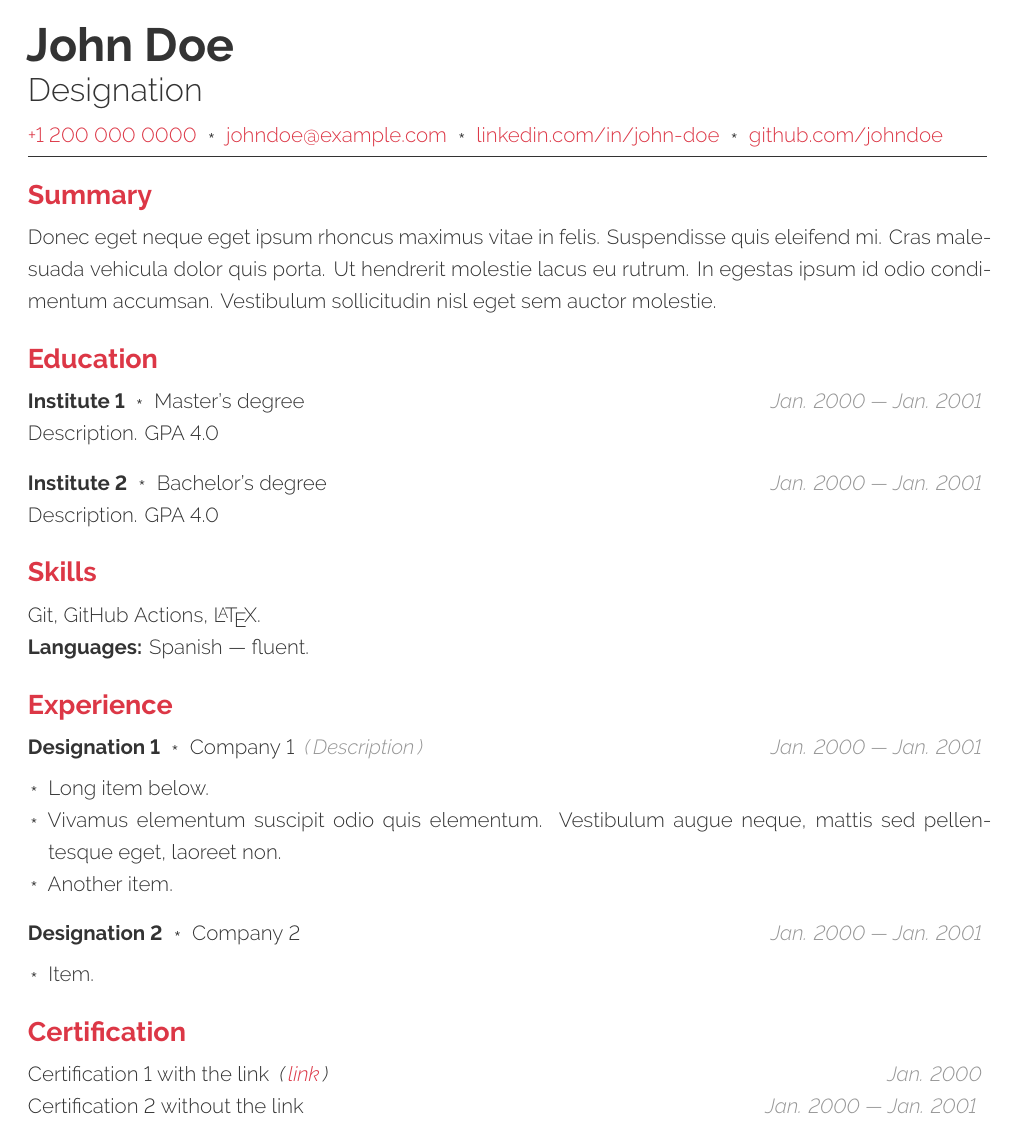
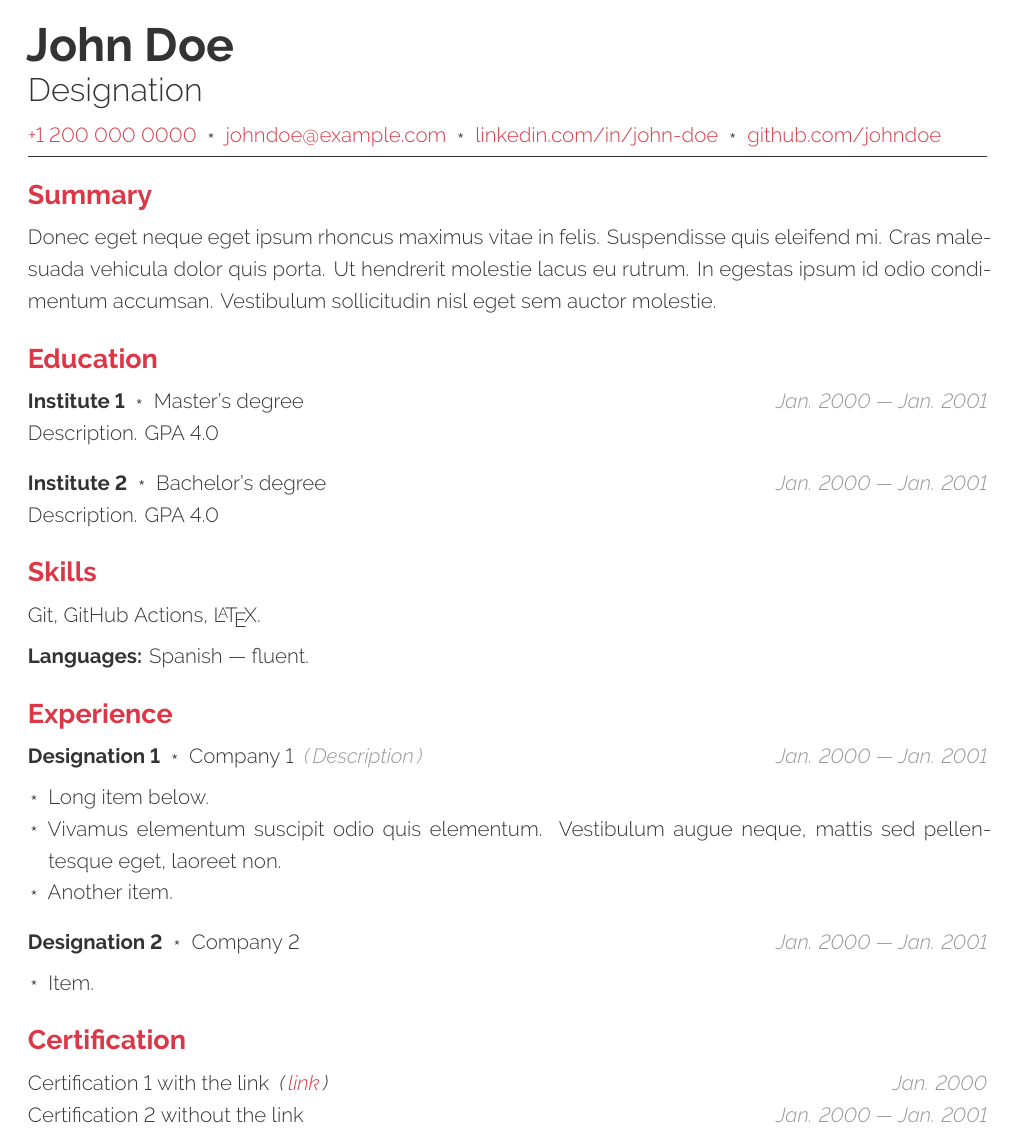
Before and after one commit to korikhin/Resume, a LaTeX document (src/main.tex, which reads src/sections/cert.tex, src/sections/header.tex, src/sections/skills.tex): the whole page. Compiled offline with XeLaTeX.

Commit message:
feat: streamlined commands

```diff
--- a/src/main.tex
+++ b/src/main.tex
@@ -31,13 +31,13 @@
 	\import{./sections/}{summary.tex}
 
 	% Education
-	\import{./sections/}{education.tex}
+	\import{./sections/}{edu.tex}
 
 	% Skills
 	\import{./sections/}{skills.tex}
 
 	% Experience
-	\import{./sections/}{experience.tex}
+	\import{./sections/}{exp.tex}
 
 	% Certification
 	\import{./sections/}{cert.tex}
--- a/src/sections/cert.tex
+++ b/src/sections/cert.tex
@@ -1,10 +1,10 @@
 \section{Certification}
 
-\cert%
+\resource%
     [https://example.com/]
     {Certification 1 with the link}
     {Jan. 2000}
 
-\cert%
+\resource%
     {Certification 2 without the link}
     {Jan. 2000 --- Jan. 2001}
--- a/src/sections/header.tex
+++ b/src/sections/header.tex
@@ -21,6 +21,6 @@
 
 }
 
-\vspace{\vspaceDefault}
+\vspaceDefault
 
 \hrule
--- a/src/sections/skills.tex
+++ b/src/sections/skills.tex
@@ -8,7 +8,7 @@
 % For multi-word entries better use \mbox{}
 \par Git, \mbox{GitHub Actions}, \LaTeX.
 
-%\vspace{\vspaceDefault} % Use if skills span more than one line
+\vspaceDefault % Use if skills span more than one line
 
 % Phantom section for more granular navigation through the document
 \phantomsection
--- a/src/settings/commands.tex
+++ b/src/settings/commands.tex
@@ -1,63 +1,57 @@
-\newcommand{\asterisksep}{
-	~\textasteriskcentered~
+\newcommand{\asterisksep}{%
+    \hspaceDefault\textasteriskcentered\hspaceDefault%
 }
 
 % Work experience and education degrees. Usage:
-%   1. Work experince
 %   \experience%
 %       [Description] % Omit if none
-%       {Designation}
-%       {Company}
+%       {Designation/Institute}
+%       {Company/Degree}
 %       {Dates}
 %
 %   Result:
 %       Designation * Company (Description) ... Dates
-%
-%   2. Education
-%   \experience%
-%       {Institute}
-%       {Degree}
-%       {Dates}
-%
-%   Result:
-%       Institute * Degree ... Dates
 \newcommand{\experience}[4][]{
     \phantomsection
     \addcontentsline{toc}{subsection}{#3, #2}
 
-	\def\description{#1}
-	\def\empty{}
-
-	\par {\bfseries #2}%
-	\asterisksep
+    \noindent
+    \makebox[\textwidth]{%
+        {\bfseries #2}%
+        \asterisksep%
         #3%
-	\ifx\description\empty
+        \ifx&#1&%
            % Do nothing
         \else
-	   \hspace{\hspaceDefault}{\itshape\secondarytext{(\,#1\,)}}
+           \hspaceDefault{\itshape\secondarytext{(\,#1\,)}}
         \fi
-	\hfill \mbox{\itshape\secondarytext{#4}}
+        \hfill%
+        {\itshape\secondarytext{#4}}%
+    }%
+    \par%
 }
 
-% Certificate with optional link. Usage:
-%   \cert%
+% Resources. Usage:
+%   \resource%
 %       [URL]   % Omit if none
-%       {Name}
+%       {Title}
 %       {Dates}
 %
 %   Result: Name (link) ... Dates
-\newcommand{\cert}[3][]{
+\newcommand{\resource}[3][]{
     \phantomsection
     \addcontentsline{toc}{subsection}{#2}
 
-    \def\url{#1}
-    \def\empty{}
-
-	\par #2%
-	\ifx\url\empty
+    \noindent
+    \makebox[\textwidth]{%
+        #2%
+        \ifx&#1&%
             % Do nothing
         \else
-	   \hspace{\hspaceDefault}{\itshape(\,\href{#1}{link}\,)}
+            \hspaceDefault{\itshape(\,\href{#1}{link}\,)}
         \fi
-	\hfill \mbox{\itshape\secondarytext{#3}}
+        \hfill%
+        {\itshape\secondarytext{#3}}% Dates
+    }%
+    \par%
 }
--- a/src/settings/const.tex
+++ b/src/settings/const.tex
@@ -1,10 +1,18 @@
 % Common constants
 
-\newlength{\vspaceDefault}
-\setlength{\vspaceDefault}{1ex plus .2ex}
+\newlength{\vspacelengthDefault}
+\setlength{\vspacelengthDefault}{1ex plus .2ex}
 
-\newlength{\hspaceDefault}
-\setlength{\hspaceDefault}{.5em plus .2em minus .2em}
+\newcommand{\vspaceDefault}{%
+    \vspace{\vspacelengthDefault}%
+}
 
-\newlength{\parindentDefault}
-\setlength{\parindentDefault}{1em plus .2em}
+\newlength{\hspacelengthDefault}
+\setlength{\hspacelengthDefault}{.5em plus .2em minus .2em}
+
+\newcommand{\hspaceDefault}{%
+    \hspace{\hspacelengthDefault}%
+}
+
+\newlength{\parindentlengthDefault}
+\setlength{\parindentlengthDefault}{1em plus .2em}
--- a/src/settings/styles.tex
+++ b/src/settings/styles.tex
@@ -7,8 +7,8 @@
 
 \titlespacing*{\section}
 	{0pt}
-	{2\vspaceDefault}
-	{\vspaceDefault}
+	{2\vspacelengthDefault}
+	{\vspacelengthDefault}
 
 % Lists
 \usepackage{enumitem}
@@ -18,17 +18,17 @@
     leftmargin=0pt,
     label={},
     nosep,
-    itemsep=2\vspaceDefault,
+    itemsep=2\vspacelengthDefault,
     before=\relax,
     after=\relax,
 }
 
 % Subentries (e.g. Designation responsibilities)
 \setlist[itemize, 2]{
-	leftmargin=\parindentDefault,
-	labelsep=\hspaceDefault,
+	leftmargin=\parindentlengthDefault,
+	labelsep=\hspacelengthDefault,
 	label=\textasteriskcentered,
 	nosep,
-	topsep=\vspaceDefault,
+	topsep=\vspacelengthDefault,
 	%rightmargin=.2\linewidth, % Adjust for your needs
 }
```
Also changed, not shown: src/sections/summary.tex (+1 -1 lines), src/sections/edu.tex (renamed from src/sections/education.tex), src/sections/exp.tex (renamed from src/sections/experience.tex), src/sections/header.tex (2 more changed lines). Lines whose indentation alone changed are shown as unchanged.
